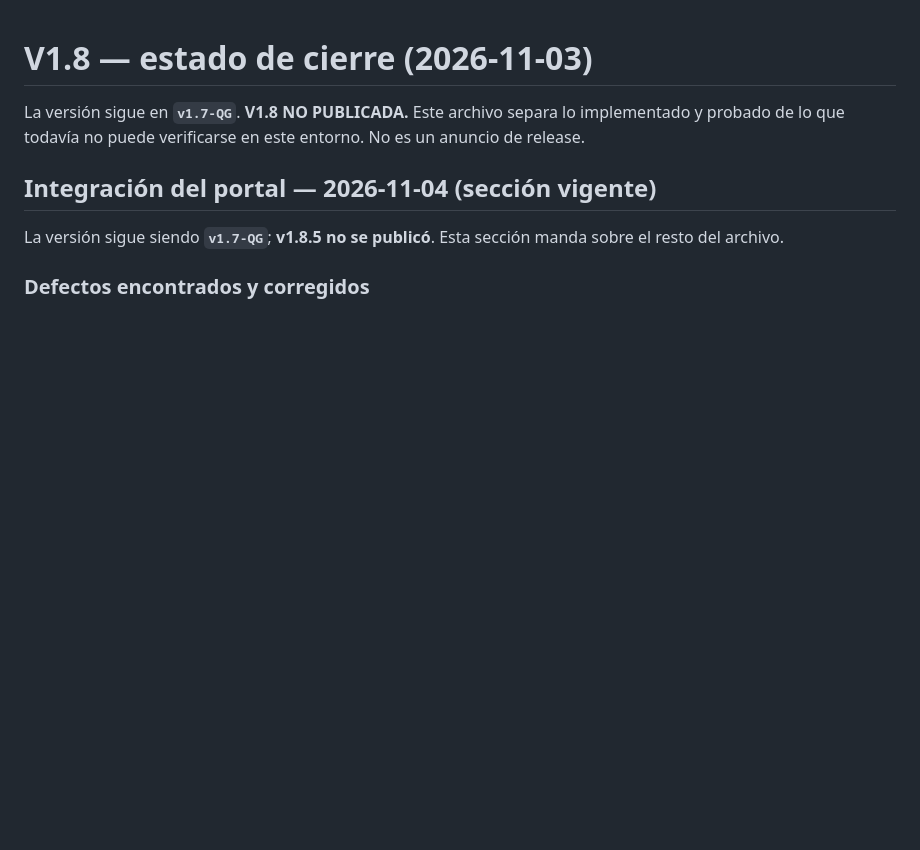
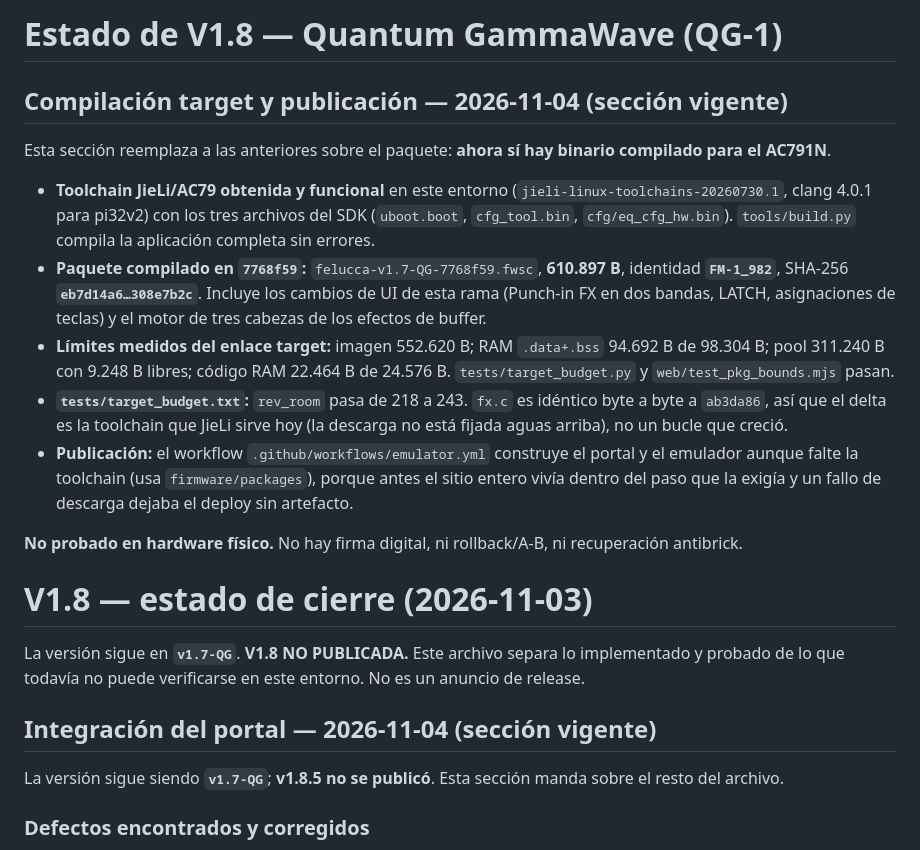
Before and after one commit to Guillel51/Quantum-GammaWave, a Markdown page: docs/V1.8_STATUS.md, the part around the change. GitHub-like rendering; blank space fills up the shorter version.

```diff
--- a/docs/V1.8_STATUS.md
+++ b/docs/V1.8_STATUS.md
@@ -1,3 +1,25 @@
+# Estado de V1.8 — Quantum GammaWave (QG-1)
+
+## Compilación target y publicación — 2026-11-04 (sección vigente)
+
+Esta sección reemplaza a las anteriores sobre el paquete: **ahora sí hay binario compilado para el AC791N**.
+
+- **Toolchain JieLi/AC79 obtenida y funcional** en este entorno (`jieli-linux-toolchains-20260730.1`, clang 4.0.1
+  para pi32v2) con los tres archivos del SDK (`uboot.boot`, `cfg_tool.bin`, `cfg/eq_cfg_hw.bin`). `tools/build.py`
+  compila la aplicación completa sin errores.
+- **Paquete compilado en `7768f59`:** `felucca-v1.7-QG-7768f59.fwsc`, **610.897 B**, identidad **`FM-1_982`**,
+  SHA-256 **`eb7d14a6…308e7b2c`**. Incluye los cambios de UI de esta rama (Punch-in FX en dos bandas, LATCH,
+  asignaciones de teclas) y el motor de tres cabezas de los efectos de buffer.
+- **Límites medidos del enlace target:** imagen 552.620 B; RAM `.data+.bss` 94.692 B de 98.304 B; pool 311.240 B con
+  9.248 B libres; código RAM 22.464 B de 24.576 B. `tests/target_budget.py` y `web/test_pkg_bounds.mjs` pasan.
+- **`tests/target_budget.txt`:** `rev_room` pasa de 218 a 243. `fx.c` es idéntico byte a byte a `ab3da86`, así que el
+  delta es la toolchain que JieLi sirve hoy (la descarga no está fijada aguas arriba), no un bucle que creció.
+- **Publicación:** el workflow `.github/workflows/emulator.yml` construye el portal y el emulador aunque falte la
+  toolchain (usa `firmware/packages`), porque antes el sitio entero vivía dentro del paso que la exigía y un fallo
+  de descarga dejaba el deploy sin artefacto.
+
+**No probado en hardware físico.** No hay firma digital, ni rollback/A-B, ni recuperación antibrick.
+
 # V1.8 — estado de cierre (2026-11-03)
 
 La versión sigue en **`v1.7-QG`**. **V1.8 NO PUBLICADA.** Este archivo separa lo implementado y probado
```
Also changed, not shown: CHANGELOG.md (+14 -0 lines).
